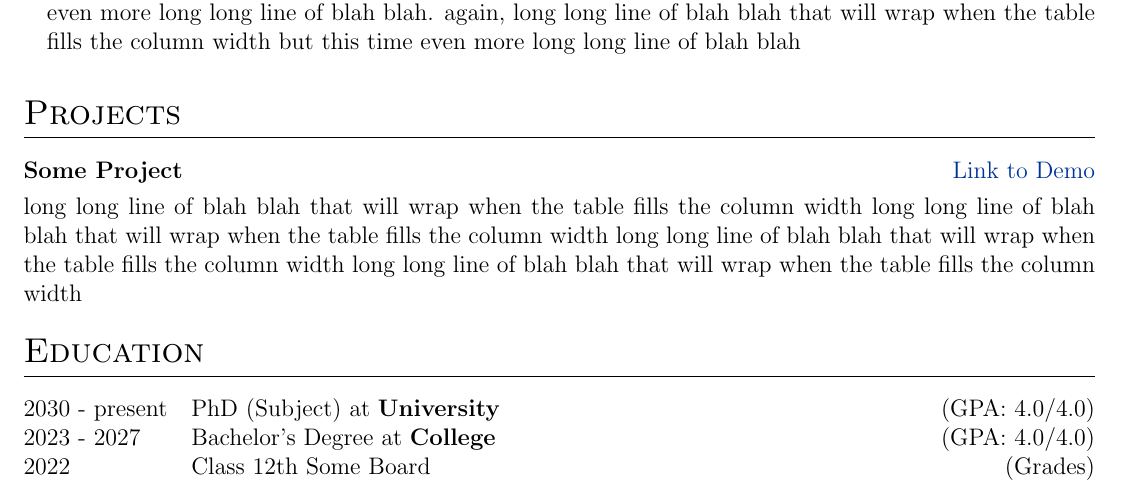
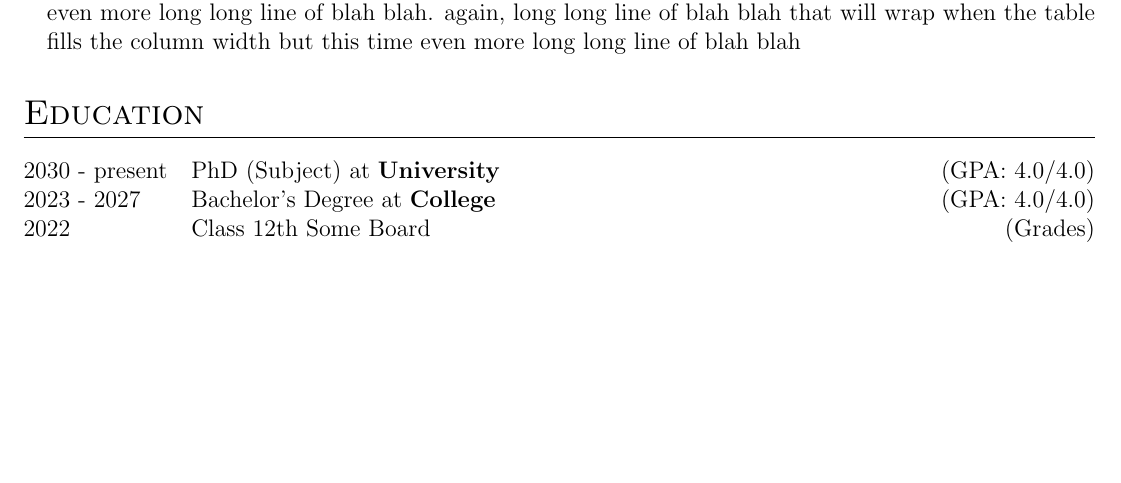
Before and after one commit to vitorbezzan/cv, a LaTeX CV (cv.tex): part of the page, cut so that both start at the same text, the shorter picture padded with empty space. Compiled offline with pdfLaTeX.

Commit message:
Second commit

```diff
--- a/cv.tex
+++ b/cv.tex
@@ -171,14 +171,6 @@ long long line of blah blah that will wrap when the table fills the column width
 \item again, long long line of blah blah that will wrap when the table fills the column width but this time even more long long line of blah blah. again, long long line of blah blah that will wrap when the table fills the column width but this time even more long long line of blah blah
 \end{joblong}
 
-%Projects
-\section{Projects}
-
-\begin{tabularx}{\linewidth}{ @{}l r@{} }
-\textbf{Some Project} & \hfill \href{https://some-link.com}{Link to Demo} \\[3.75pt]
-\multicolumn{2}{@{}X@{}}{long long line of blah blah that will wrap when the table fills the column width long long line of blah blah that will wrap when the table fills the column width long long line of blah blah that will wrap when the table fills the column width long long line of blah blah that will wrap when the table fills the column width}  \\
-\end{tabularx}
-
 %----------------------------------------------------------------------------------------
 %	EDUCATION
 %----------------------------------------------------------------------------------------
```
